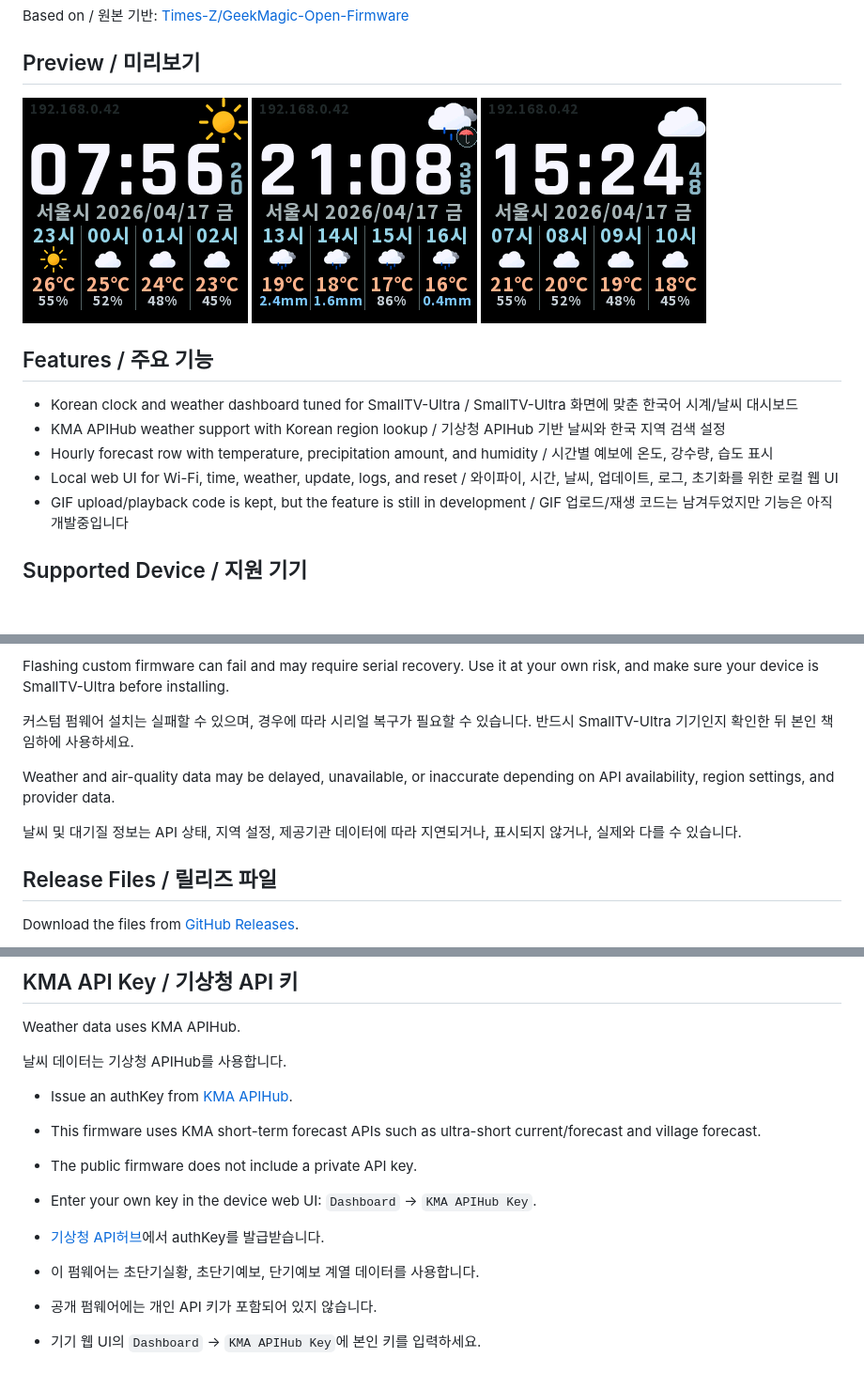
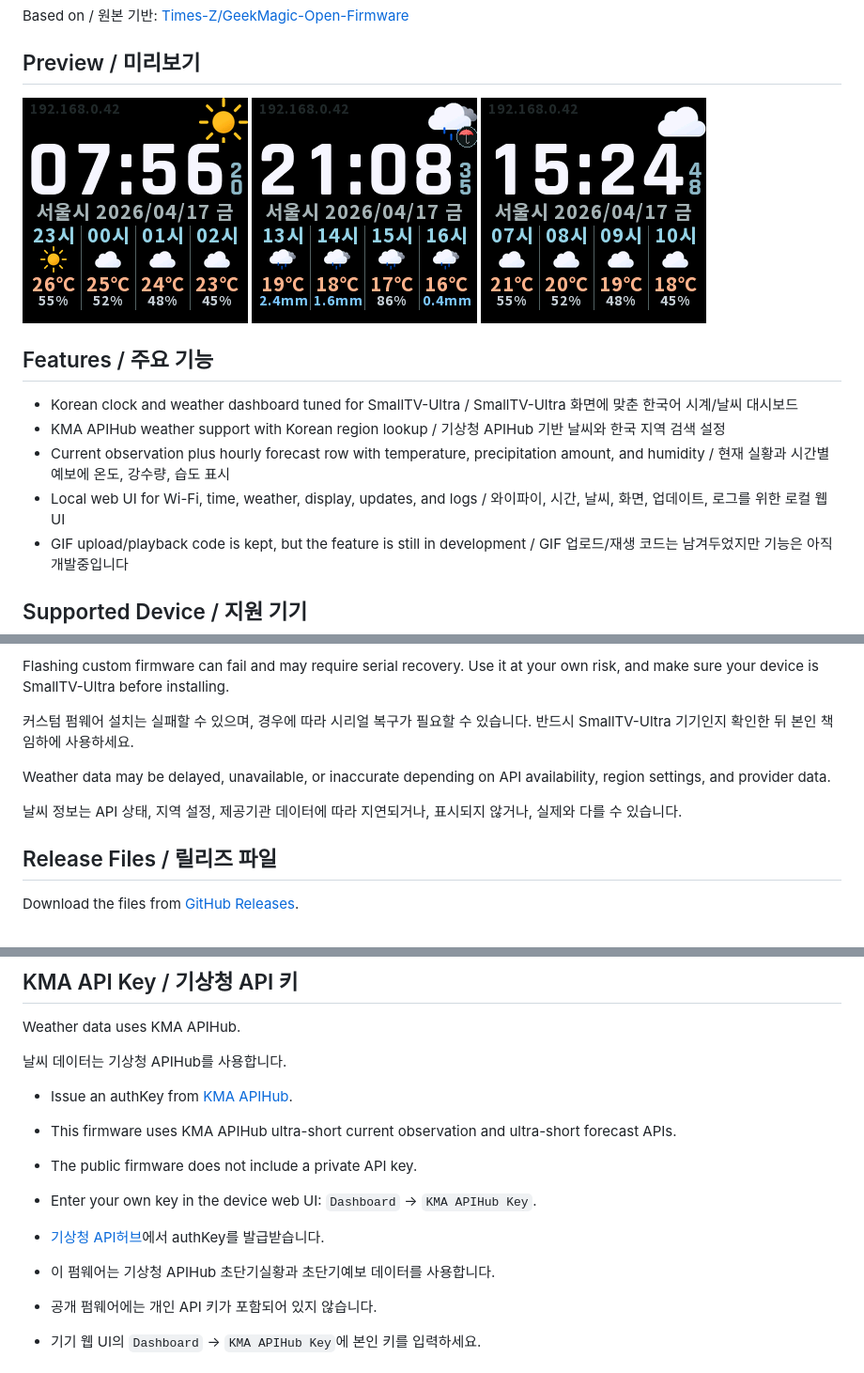
Before and after one commit to wonjj6768/smalltv-ultra-korean-custom-firmware, a Markdown page: README.md, 3 parts joined by grey strips. Shown at 94% size. Drawn GitHub-style; pictures changed too: .github/assets/dashboard-preview-air.png, .github/assets/dashboard-preview-clear.png, .github/assets/dashboard-preview-rain.png; blank space fills up the shorter version.

Commit message:
Align README and KMA forecast display

```diff
--- a/README.md
+++ b/README.md
@@ -18,8 +18,8 @@ Based on / 원본 기반: [Times-Z/GeekMagic-Open-Firmware](https://github.com/T
 
 - Korean clock and weather dashboard tuned for SmallTV-Ultra / SmallTV-Ultra 화면에 맞춘 한국어 시계/날씨 대시보드
 - KMA APIHub weather support with Korean region lookup / 기상청 APIHub 기반 날씨와 한국 지역 검색 설정
-- Hourly forecast row with temperature, precipitation amount, and humidity / 시간별 예보에 온도, 강수량, 습도 표시
-- Local web UI for Wi-Fi, time, weather, update, logs, and reset / 와이파이, 시간, 날씨, 업데이트, 로그, 초기화를 위한 로컬 웹 UI
+- Current observation plus hourly forecast row with temperature, precipitation amount, and humidity / 현재 실황과 시간별 예보에 온도, 강수량, 습도 표시
+- Local web UI for Wi-Fi, time, weather, display, updates, and logs / 와이파이, 시간, 날씨, 화면, 업데이트, 로그를 위한 로컬 웹 UI
 - GIF upload/playback code is kept, but the feature is still in development / GIF 업로드/재생 코드는 남겨두었지만 기능은 아직 개발중입니다
 
 ## Supported Device / 지원 기기
@@ -38,9 +38,9 @@ Flashing custom firmware can fail and may require serial recovery. Use it at you
 
 커스텀 펌웨어 설치는 실패할 수 있으며, 경우에 따라 시리얼 복구가 필요할 수 있습니다. 반드시 SmallTV-Ultra 기기인지 확인한 뒤 본인 책임하에 사용하세요.
 
-Weather and air-quality data may be delayed, unavailable, or inaccurate depending on API availability, region settings, and provider data.
+Weather data may be delayed, unavailable, or inaccurate depending on API availability, region settings, and provider data.
 
-날씨 및 대기질 정보는 API 상태, 지역 설정, 제공기관 데이터에 따라 지연되거나, 표시되지 않거나, 실제와 다를 수 있습니다.
+날씨 정보는 API 상태, 지역 설정, 제공기관 데이터에 따라 지연되거나, 표시되지 않거나, 실제와 다를 수 있습니다.
 
 ## Release Files / 릴리즈 파일
 
@@ -107,12 +107,12 @@ Weather data uses KMA APIHub.
 날씨 데이터는 기상청 APIHub를 사용합니다.
 
 - Issue an authKey from [KMA APIHub](https://apihub.kma.go.kr/apiList.do).
-- This firmware uses KMA short-term forecast APIs such as ultra-short current/forecast and village forecast.
+- This firmware uses KMA APIHub ultra-short current observation and ultra-short forecast APIs.
 - The public firmware does not include a private API key.
 - Enter your own key in the device web UI: `Dashboard` -> `KMA APIHub Key`.
 
 - [기상청 API허브](https://apihub.kma.go.kr/apiList.do)에서 authKey를 발급받습니다.
-- 이 펌웨어는 초단기실황, 초단기예보, 단기예보 계열 데이터를 사용합니다.
+- 이 펌웨어는 기상청 APIHub 초단기실황과 초단기예보 데이터를 사용합니다.
 - 공개 펌웨어에는 개인 API 키가 포함되어 있지 않습니다.
 - 기기 웹 UI의 `Dashboard` -> `KMA APIHub Key`에 본인 키를 입력하세요.
 
```
Also changed, not shown: other parts of README.md (+1 -1 lines), 4 other files.
